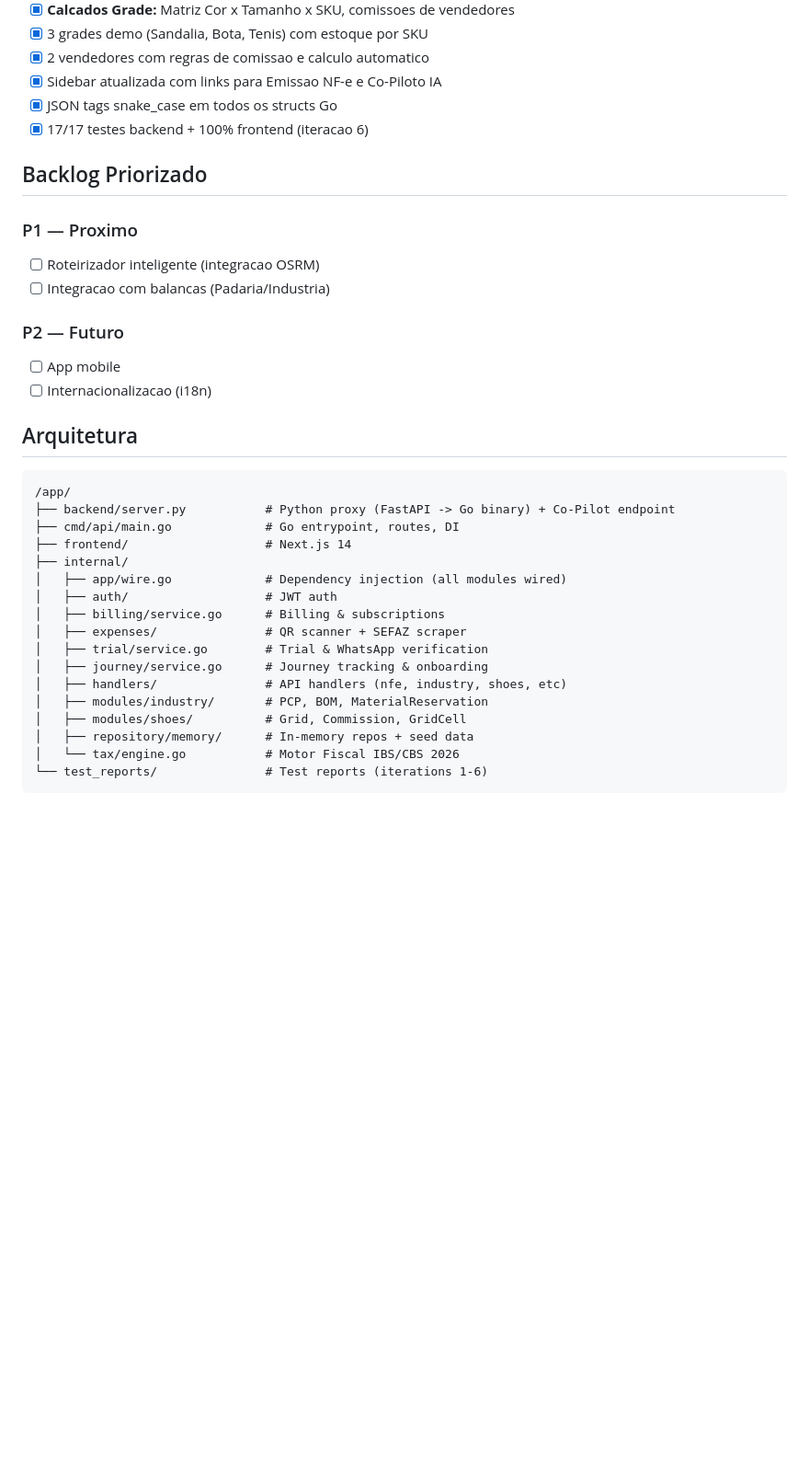
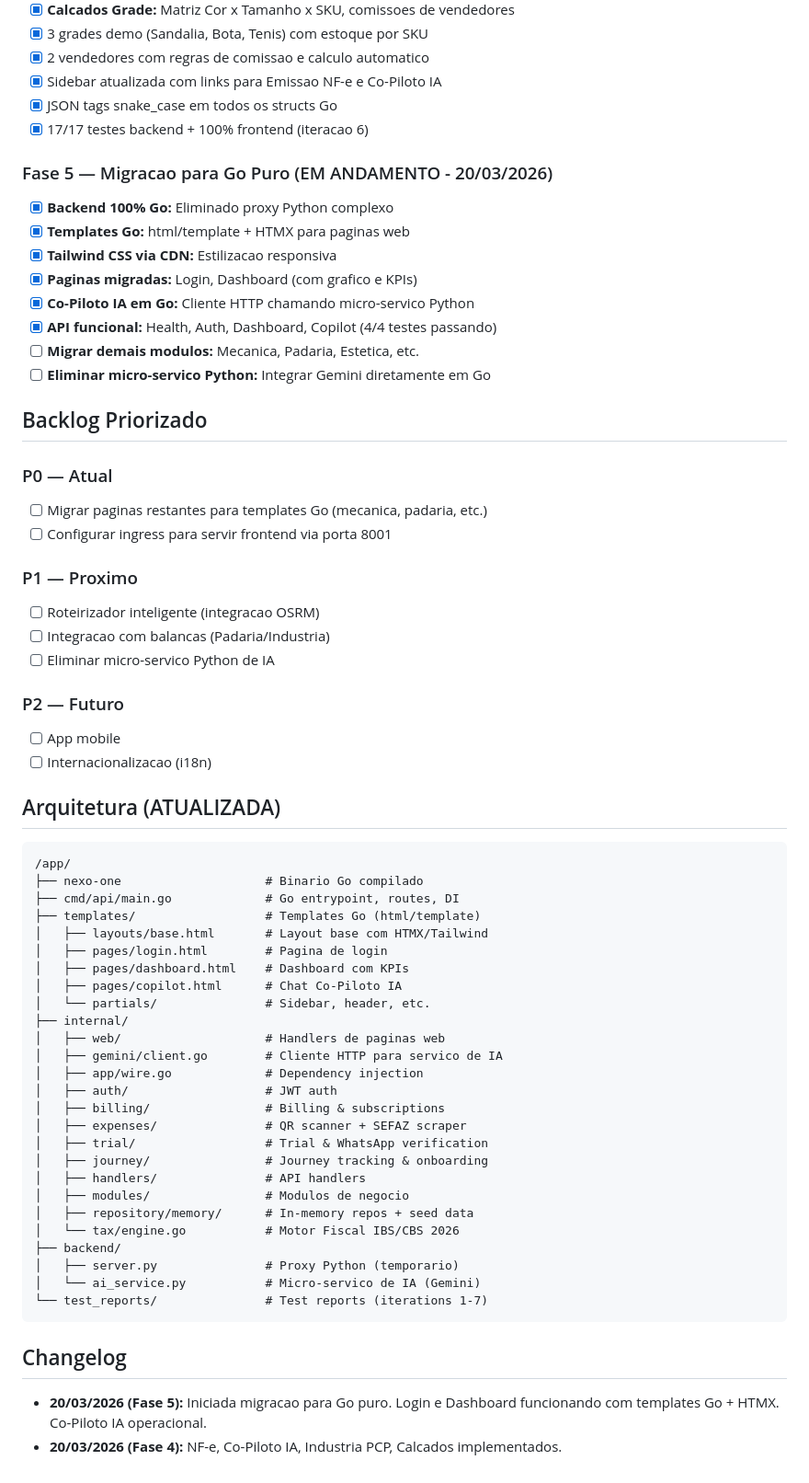
Before and after one commit to Beico10/nexo-flash-erp, a Markdown page: memory/PRD.md, the part around one of its changes. Shown at 92% size. GitHub-like rendering; blank space fills up the shorter version.

Commit message:
auto-commit for c0005807-02a5-4022-804b-6f80572e06c1

````diff
--- a/memory/PRD.md
+++ b/memory/PRD.md
@@ -65,33 +65,61 @@ Industria, Logistica, Mecanica, Estetica, Padaria, Calcados
 - [x] JSON tags snake_case em todos os structs Go
 - [x] 17/17 testes backend + 100% frontend (iteracao 6)
 
+### Fase 5 — Migracao para Go Puro (EM ANDAMENTO - 20/03/2026)
+- [x] **Backend 100% Go:** Eliminado proxy Python complexo
+- [x] **Templates Go:** html/template + HTMX para paginas web
+- [x] **Tailwind CSS via CDN:** Estilizacao responsiva
+- [x] **Paginas migradas:** Login, Dashboard (com grafico e KPIs)
+- [x] **Co-Piloto IA em Go:** Cliente HTTP chamando micro-servico Python
+- [x] **API funcional:** Health, Auth, Dashboard, Copilot (4/4 testes passando)
+- [ ] **Migrar demais modulos:** Mecanica, Padaria, Estetica, etc.
+- [ ] **Eliminar micro-servico Python:** Integrar Gemini diretamente em Go
+
 ## Backlog Priorizado
+
+### P0 — Atual
+- [ ] Migrar paginas restantes para templates Go (mecanica, padaria, etc.)
+- [ ] Configurar ingress para servir frontend via porta 8001
 
 ### P1 — Proximo
 - [ ] Roteirizador inteligente (integracao OSRM)
 - [ ] Integracao com balancas (Padaria/Industria)
+- [ ] Eliminar micro-servico Python de IA
 
 ### P2 — Futuro
 - [ ] App mobile
 - [ ] Internacionalizacao (i18n)
 
-## Arquitetura
+## Arquitetura (ATUALIZADA)
 ```
 /app/
-├── backend/server.py           # Python proxy (FastAPI -> Go binary) + Co-Pilot endpoint
+├── nexo-one                    # Binario Go compilado
 ├── cmd/api/main.go             # Go entrypoint, routes, DI
-├── frontend/                   # Next.js 14
+├── templates/                  # Templates Go (html/template)
+│   ├── layouts/base.html       # Layout base com HTMX/Tailwind
+│   ├── pages/login.html        # Pagina de login
+│   ├── pages/dashboard.html    # Dashboard com KPIs
+│   ├── pages/copilot.html      # Chat Co-Piloto IA
+│   └── partials/               # Sidebar, header, etc.
 ├── internal/
-│   ├── app/wire.go             # Dependency injection (all modules wired)
+│   ├── web/                    # Handlers de paginas web
+│   ├── gemini/client.go        # Cliente HTTP para servico de IA
+│   ├── app/wire.go             # Dependency injection
 │   ├── auth/                   # JWT auth
-│   ├── billing/service.go      # Billing & subscriptions
+│   ├── billing/                # Billing & subscriptions
 │   ├── expenses/               # QR scanner + SEFAZ scraper
-│   ├── trial/service.go        # Trial & WhatsApp verification
-│   ├── journey/service.go      # Journey tracking & onboarding
-│   ├── handlers/               # API handlers (nfe, industry, shoes, etc)
-│   ├── modules/industry/       # PCP, BOM, MaterialReservation
-│   ├── modules/shoes/          # Grid, Commission, GridCell
+│   ├── trial/                  # Trial & WhatsApp verification
+│   ├── journey/                # Journey tracking & onboarding
+│   ├── handlers/               # API handlers
+│   ├── modules/                # Modulos de negocio
 │   ├── repository/memory/      # In-memory repos + seed data
 │   └── tax/engine.go           # Motor Fiscal IBS/CBS 2026
-└── test_reports/               # Test reports (iterations 1-6)
+├── backend/
+│   ├── server.py               # Proxy Python (temporario)
+│   └── ai_service.py           # Micro-servico de IA (Gemini)
+└── test_reports/               # Test reports (iterations 1-7)
 ```
+
+## Changelog
+- **20/03/2026 (Fase 5):** Iniciada migracao para Go puro. Login e Dashboard funcionando com templates Go + HTMX. Co-Piloto IA operacional.
+- **20/03/2026 (Fase 4):** NF-e, Co-Piloto IA, Industria PCP, Calcados implementados.
````
Also changed, not shown: other parts of memory/PRD.md (+4 -4 lines).
